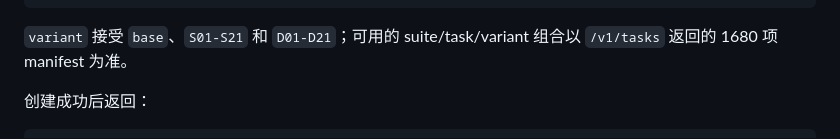
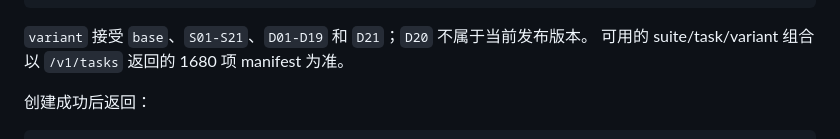
Before and after one commit to LIBERO-Pro-Team/LIBERO-Pro2.0, a Markdown page: README.md, the part around one of its changes. Drawn GitHub-style.

````diff
--- a/README.md
+++ b/README.md
@@ -332,7 +333,8 @@ env.close()
 }
 ```
 
-`variant` 接受 `base`、`S01-S21` 和 `D01-D21`；可用的 suite/task/variant 组合以 `/v1/tasks` 返回的 1680 项 manifest 为准。
+`variant` 接受 `base`、`S01-S21`、`D01-D19` 和 `D21`；`D20` 不属于当前发布版本。
+可用的 suite/task/variant 组合以 `/v1/tasks` 返回的 1680 项 manifest 为准。
 
 创建成功后返回：
 
````
Also changed, not shown: other parts of README.md (+8 -5 lines).
